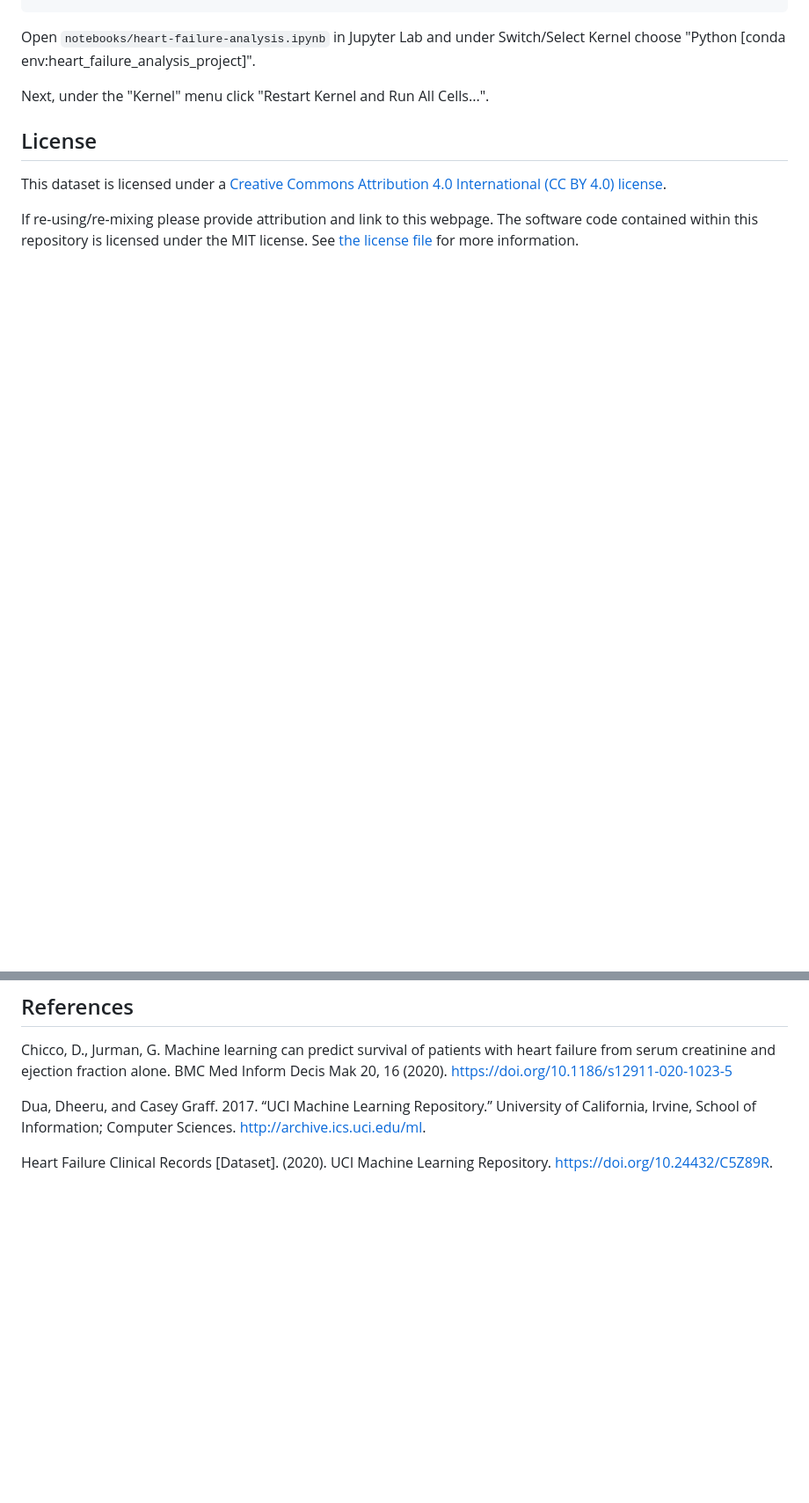
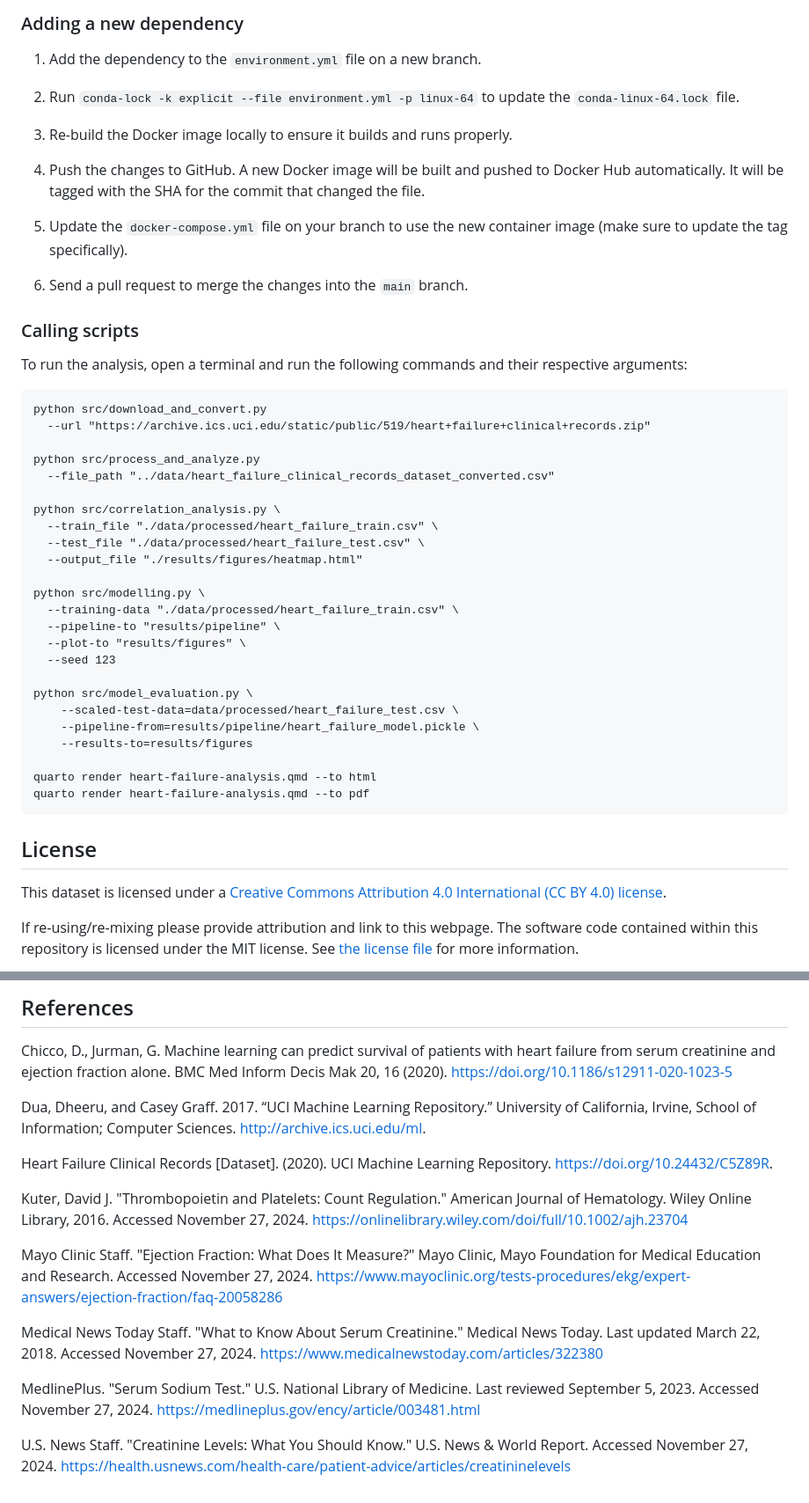
Before and after one commit to UBC-MDS/heart-failure-analysis, a Markdown page: README.md, 2 parts joined by grey strips. Shown: that part at 88% size. Rendered like a GitHub page; blank space fills up the shorter version.

Commit message:
added all script and quarto instructions

````diff
--- a/README.md
+++ b/README.md
@@ -31,8 +50,47 @@ jupyter lab
+### Adding a new dependency
+
+1.  Add the dependency to the `environment.yml` file on a new branch.
+
+2.  Run `conda-lock -k explicit --file environment.yml -p linux-64` to update the `conda-linux-64.lock` file.
+
+3.  Re-build the Docker image locally to ensure it builds and runs properly.
+
+4.  Push the changes to GitHub. A new Docker image will be built and pushed to Docker Hub automatically. It will be tagged with the SHA for the commit that changed the file.
+
+5.  Update the `docker-compose.yml` file on your branch to use the new container image (make sure to update the tag specifically).
+
+6.  Send a pull request to merge the changes into the `main` branch.
+
+### Calling scripts
+
+To run the analysis, open a terminal and run the following commands and their respective arguments:
+
 ```
+python src/download_and_convert.py
+  --url "https://archive.ics.uci.edu/static/public/519/heart+failure+clinical+records.zip"
 
-Open `notebooks/heart-failure-analysis.ipynb` in Jupyter Lab and under Switch/Select Kernel choose "Python [conda env:heart_failure_analysis_project]".
+python src/process_and_analyze.py
+  --file_path "../data/heart_failure_clinical_records_dataset_converted.csv"
 
-Next, under the "Kernel" menu click "Restart Kernel and Run All Cells...".
+python src/correlation_analysis.py \
+  --train_file "./data/processed/heart_failure_train.csv" \
+  --test_file "./data/processed/heart_failure_test.csv" \
+  --output_file "./results/figures/heatmap.html"
+
+python src/modelling.py \
+  --training-data "./data/processed/heart_failure_train.csv" \
+  --pipeline-to "results/pipeline" \
+  --plot-to "results/figures" \
+  --seed 123
+
+python src/model_evaluation.py \
+    --scaled-test-data=data/processed/heart_failure_test.csv \
+    --pipeline-from=results/pipeline/heart_failure_model.pickle \
+    --results-to=results/figures
+
+quarto render heart-failure-analysis.qmd --to html
+quarto render heart-failure-analysis.qmd --to pdf
+```
 
 ## License
 
@@ -47,3 +105,13 @@ Chicco, D., Jurman, G. Machine learning can predict survival of patients with he
 Dua, Dheeru, and Casey Graff. 2017. “UCI Machine Learning Repository.” University of California, Irvine, School of Information; Computer Sciences. <http://archive.ics.uci.edu/ml>.
 
 Heart Failure Clinical Records [Dataset]. (2020). UCI Machine Learning Repository. <https://doi.org/10.24432/C5Z89R>.
+
+Kuter, David J. "Thrombopoietin and Platelets: Count Regulation." American Journal of Hematology. Wiley Online Library, 2016. Accessed November 27, 2024. <https://onlinelibrary.wiley.com/doi/full/10.1002/ajh.23704>
+
+Mayo Clinic Staff. "Ejection Fraction: What Does It Measure?" Mayo Clinic, Mayo Foundation for Medical Education and Research. Accessed November 27, 2024. <https://www.mayoclinic.org/tests-procedures/ekg/expert-answers/ejection-fraction/faq-20058286>
+
+Medical News Today Staff. "What to Know About Serum Creatinine." Medical News Today. Last updated March 22, 2018. Accessed November 27, 2024. <https://www.medicalnewstoday.com/articles/322380>
+
+MedlinePlus. "Serum Sodium Test." U.S. National Library of Medicine. Last reviewed September 5, 2023. Accessed November 27, 2024. <https://medlineplus.gov/ency/article/003481.html>
+
+U.S. News Staff. "Creatinine Levels: What You Should Know." U.S. News & World Report. Accessed November 27, 2024. <https://health.usnews.com/health-care/patient-advice/articles/creatininelevels>
````
Also changed, not shown: other parts of README.md (+33 -14 lines), img/jupyter-container-web-app-launch-url.png (added).
